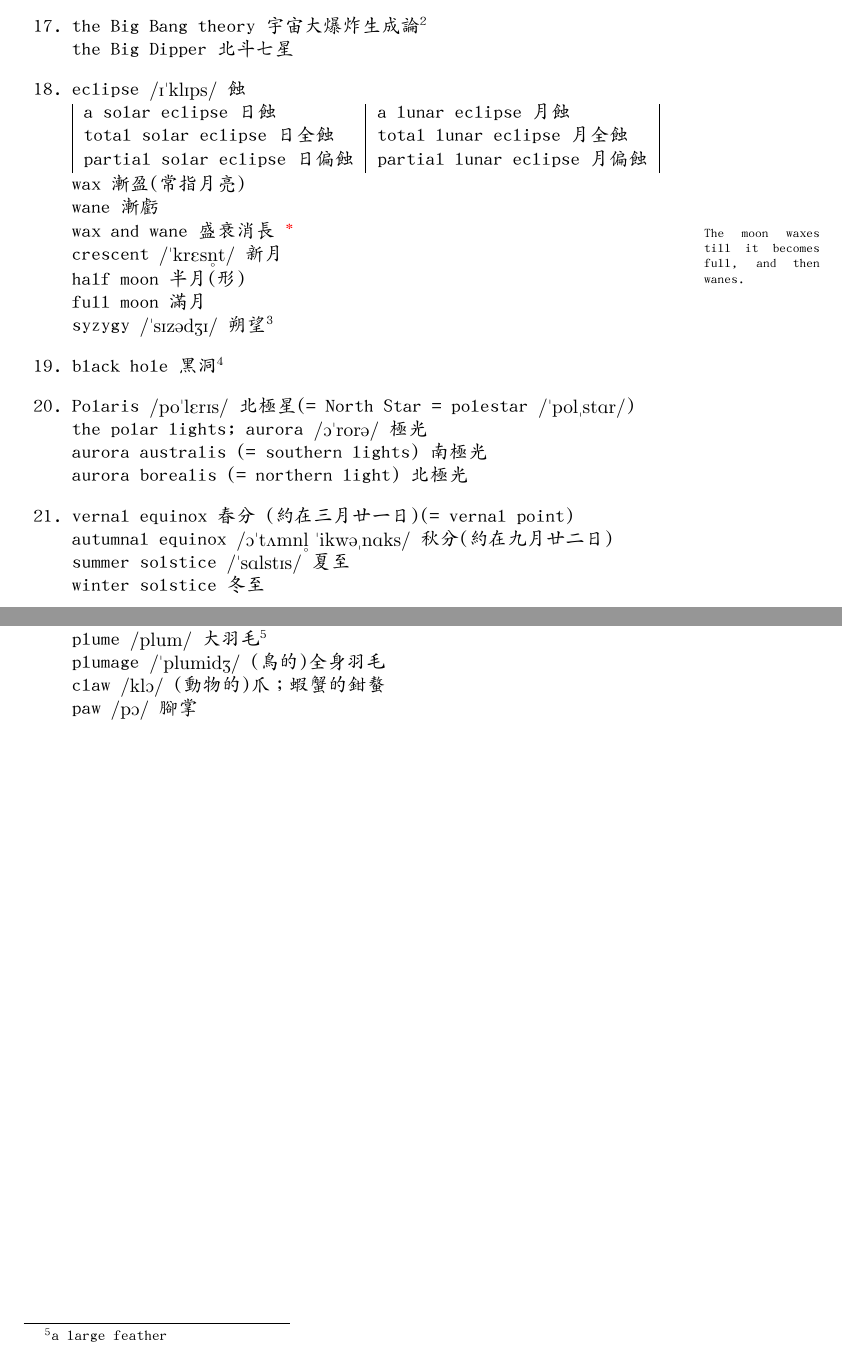
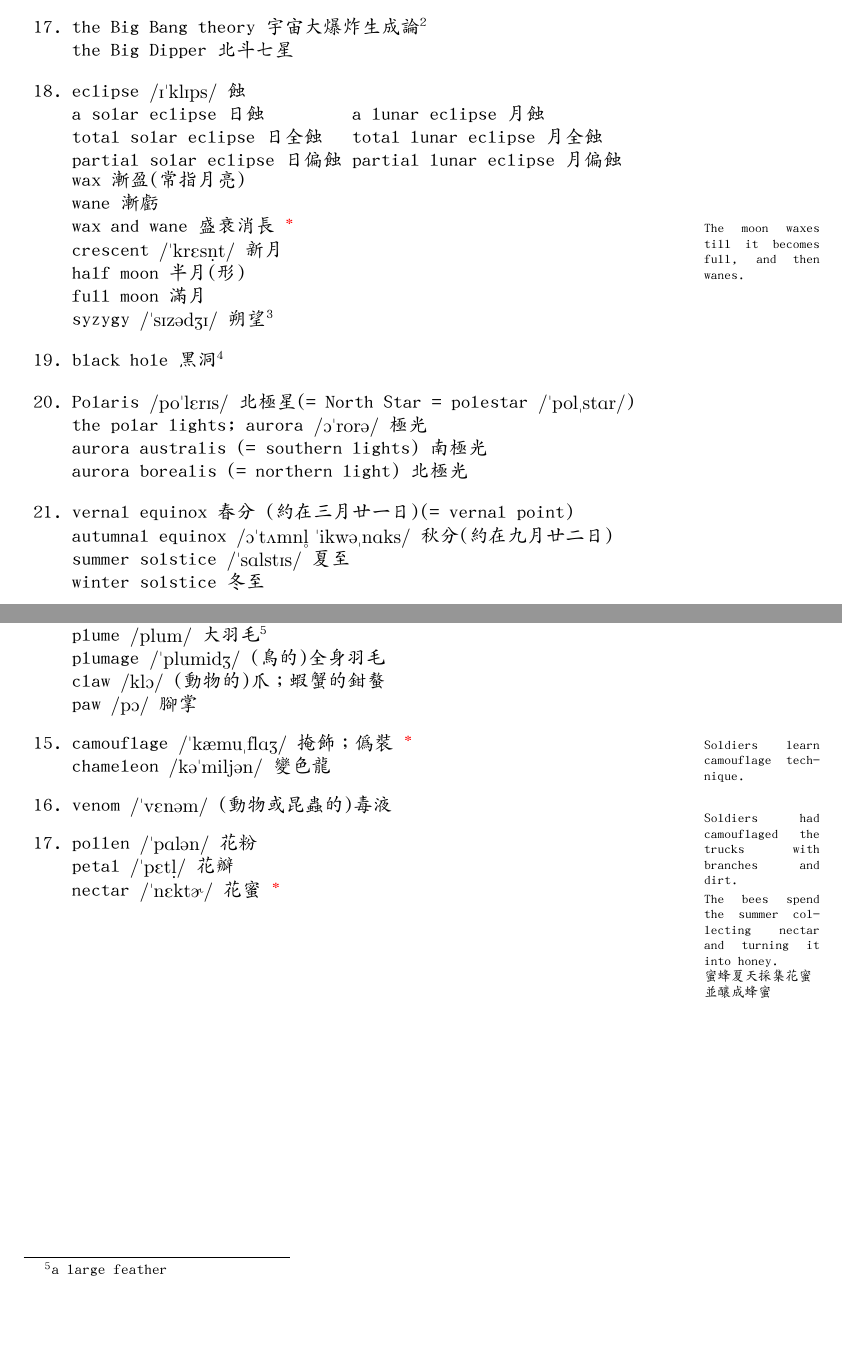
Before and after one commit to shelling/toefl-subject-vocabulary, a LaTeX book (main.tex): two parts of pages 7 and 11 of 25, joined at a grey line, cut so that both start at the same text, the shorter picture padded with empty space. Compiled offline with XeLaTeX; a missing font is replaced by an installed copy or a similar font.

Commit message:
progress@2-17. add one losed \item command at 2-3. switch to \parbox at 1-18

```diff
--- a/main.tex
+++ b/main.tex
@@ -111,15 +111,12 @@
       the Big Dipper 北斗七星
     \item
       eclipse \textipa{/I"klIps/} 蝕\\
-      \begin{tabular}[b]{|l|l|}
-        a solar eclipse 日蝕          & a lunar eclipse 月蝕 \\
-        total solar eclipse 日全蝕    & total lunar eclipse 月全蝕 \\
-        partial solar eclipse 日偏蝕  & partial lunar eclipse 月偏蝕\\
-      \end{tabular} \\
+      \parbox[]{140pt}{a solar eclipse 日蝕\\total solar eclipse 日全蝕\\partial solar eclipse 日偏蝕}
+      \parbox[]{140pt}{a lunar eclipse 月蝕\\total lunar eclipse 月全蝕\\partial lunar eclipse 月偏蝕}\\
       wax 漸盈(常指月亮)\\
       wane 漸虧\\
       wax and wane 盛衰消長 \textcolor{red}{*}\marginpar{\scriptsize The moon waxes till it becomes full, and then wanes.}\\
-      crescent \textipa{/"krEs\r*n{}t/} 新月\\
+      crescent \textipa{/"krEs\d{n}t/} 新月\\
       half moon 半月(形)\\
       full moon 滿月\\
       syzygy \textipa{/"sIz@dZI/} 朔望\footnote{指日月地約略呈一直線 http://www.phy.cuhk.edu.hk/astroworld/dictionary/dictionary\_{}lunar.html}
@@ -247,6 +245,15 @@
       plumage \textipa{/"plumidZ/} (鳥的)全身羽毛\\
       claw \textipa{/klO/} (動物的)爪；蝦蟹的鉗螯\\
       paw \textipa{/pO/} 腳掌
+    \item
+      camouflage \textipa{/"k\ae{}mu""flAZ/} 掩飾；偽裝 \textcolor{red}{*}\marginpar{\scriptsize Soldiers learn camouflage technique.\\[2em] Soldiers had camouflaged the trucks with branches and dirt.}\\
+      chameleon \textipa{/k@"milj@n/} 變色龍
+    \item
+      venom \textipa{/"vEn@m/} (動物或昆蟲的)毒液
+    \item
+      pollen \textipa{/"pAl@n/} 花粉\\
+      petal \textipa{/"pEt\d{l}/} 花瓣\\
+      nectar \textipa{/"nEkt\textrhookschwa/} 花蜜 \textcolor{red}{*}\marginpar{\scriptsize The bees spend the summer collecting nectar and turning it into honey.\\蜜蜂夏天採集花蜜並釀成蜂蜜}
   \end{enumerate}
 
   \chapter{Anthropology \& Archaeology 考古與史前人類發展}
```
Also changed, not shown: main.tex (1 more changed lines).
